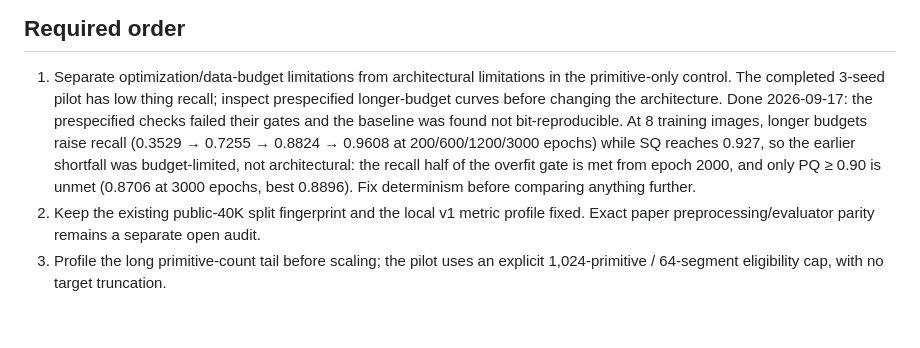
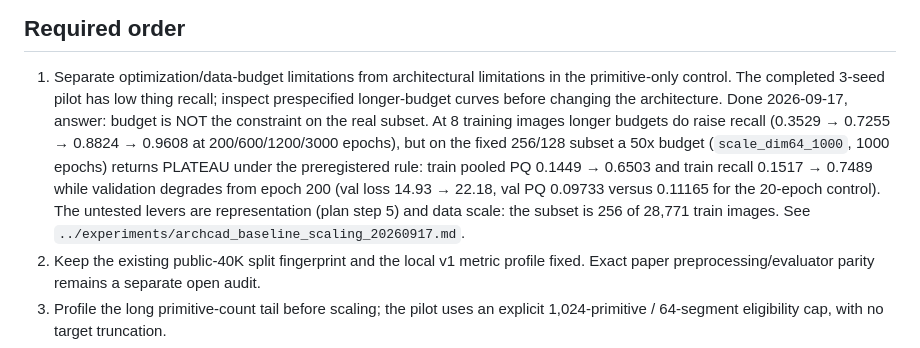
Before and after one commit to DaniYLab/object_detection, a Markdown page: docs/research/README.md, the part around the change. GitHub-like rendering; blank space fills up the shorter version.

Commit message:
research: correct the budget conclusion in the live milestone table

```diff
--- a/docs/research/README.md
+++ b/docs/research/README.md
@@ -75,13 +75,15 @@ bit-for-bit equivalence prematurely.
 1. Separate optimization/data-budget limitations from architectural limitations
    in the primitive-only control. The completed 3-seed pilot has low thing recall;
    inspect prespecified longer-budget curves before changing the architecture.
-   Done 2026-09-17: the prespecified checks failed their gates and the baseline was
-   found not bit-reproducible. At 8 training images, longer budgets raise recall
-   (0.3529 → 0.7255 → 0.8824 → 0.9608 at 200/600/1200/3000 epochs) while SQ reaches
-   0.927, so the earlier shortfall was budget-limited, not architectural: the recall
-   half of the overfit gate is met from epoch 2000, and only PQ ≥ 0.90 is unmet
-   (0.8706 at 3000 epochs, best 0.8896). Fix determinism before comparing anything
-   further.
+   Done 2026-09-17, answer: budget is NOT the constraint on the real subset. At 8
+   training images longer budgets do raise recall (0.3529 → 0.7255 → 0.8824 → 0.9608
+   at 200/600/1200/3000 epochs), but on the fixed 256/128 subset a 50x budget
+   (`scale_dim64_1000`, 1000 epochs) returns PLATEAU under the preregistered rule:
+   train pooled PQ 0.1449 → 0.6503 and train recall 0.1517 → 0.7489 while validation
+   degrades from epoch 200 (val loss 14.93 → 22.18, val PQ 0.09733 versus 0.11165 for
+   the 20-epoch control). The untested levers are representation (plan step 5) and
+   data scale: the subset is 256 of 28,771 train images. See
+   `../experiments/archcad_baseline_scaling_20260917.md`.
 2. Keep the existing public-40K split fingerprint and the local v1 metric profile
    fixed. Exact paper preprocessing/evaluator parity remains a separate open audit.
 3. Profile the long primitive-count tail before scaling; the pilot uses an
```
